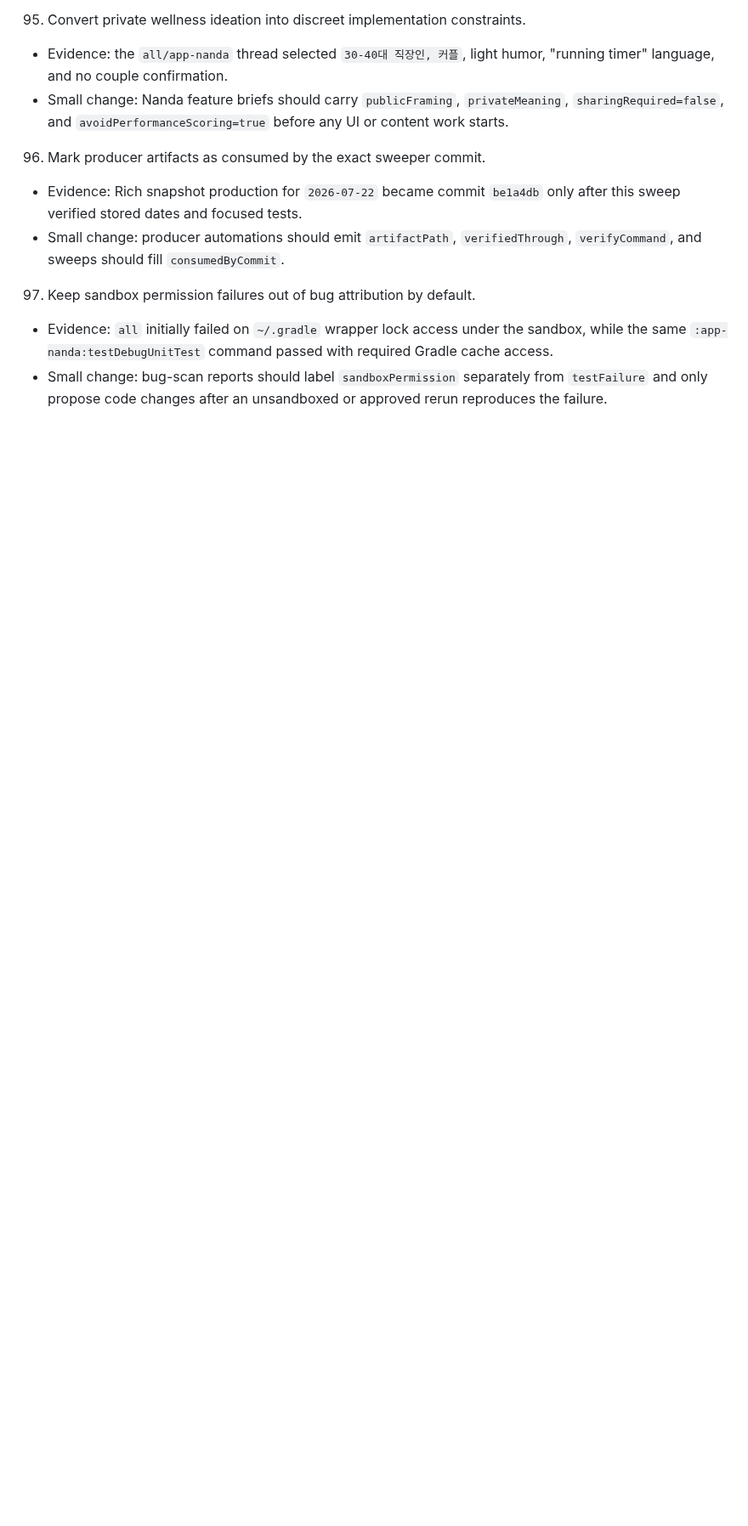
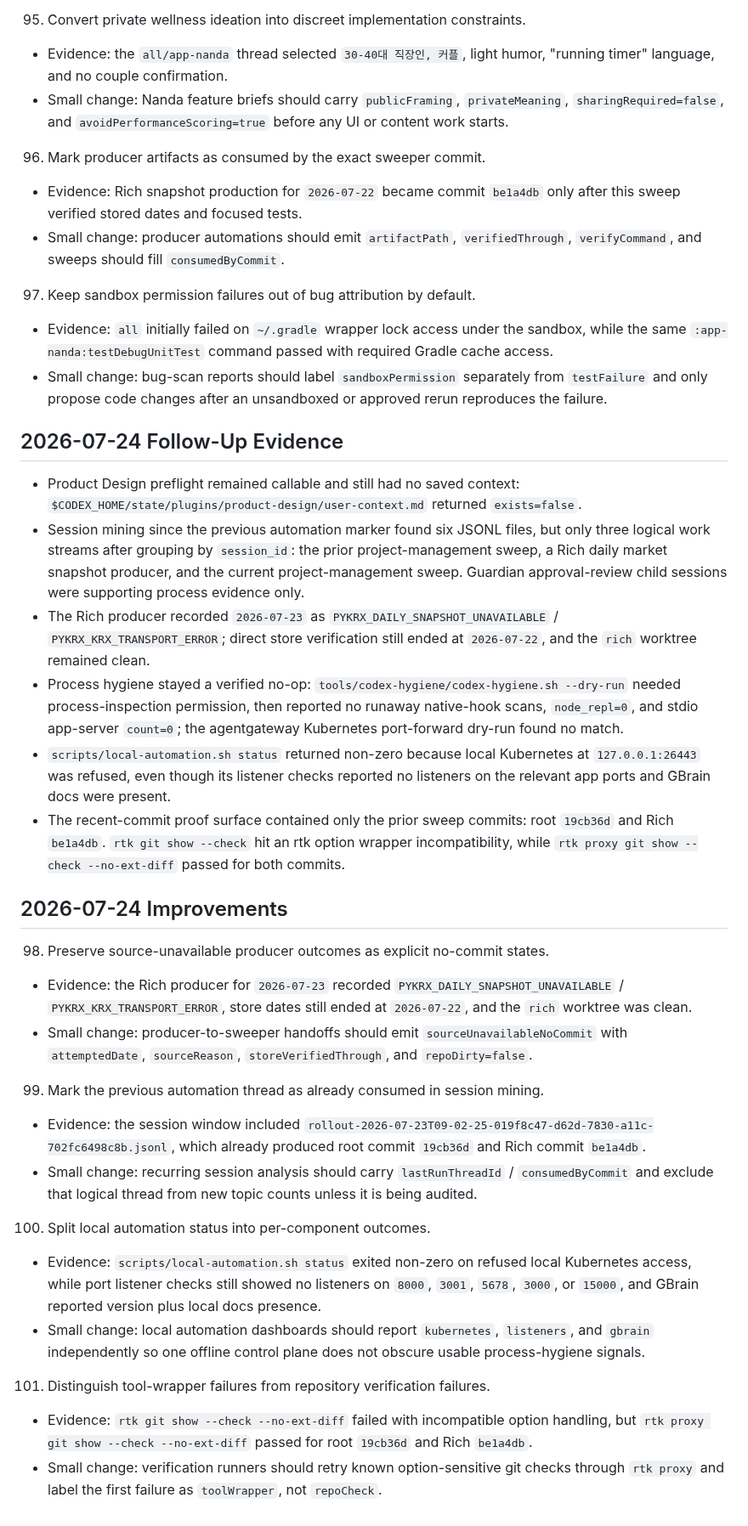
Before and after one commit to keelim/keelim-maestro, a Markdown page: docs/idea/product-design-service-improvements-2026-06-06.md, the part around the change. Shown at 85% size. GitHub-like rendering; blank space fills up the shorter version.

Commit message:
docs: update product design service improvements

```diff
--- a/docs/idea/product-design-service-improvements-2026-06-06.md
+++ b/docs/idea/product-design-service-improvements-2026-06-06.md
@@ -1143,3 +1143,64 @@ result.
 - Small change: bug-scan reports should label `sandboxPermission` separately
   from `testFailure` and only propose code changes after an unsandboxed or
   approved rerun reproduces the failure.
+
+## 2026-07-24 Follow-Up Evidence
+
+- Product Design preflight remained callable and still had no saved context:
+  `$CODEX_HOME/state/plugins/product-design/user-context.md` returned
+  `exists=false`.
+- Session mining since the previous automation marker found six JSONL files,
+  but only three logical work streams after grouping by `session_id`: the prior
+  project-management sweep, a Rich daily market snapshot producer, and the
+  current project-management sweep. Guardian approval-review child sessions
+  were supporting process evidence only.
+- The Rich producer recorded `2026-07-23` as
+  `PYKRX_DAILY_SNAPSHOT_UNAVAILABLE` / `PYKRX_KRX_TRANSPORT_ERROR`; direct
+  store verification still ended at `2026-07-22`, and the `rich` worktree
+  remained clean.
+- Process hygiene stayed a verified no-op: `tools/codex-hygiene/codex-hygiene.sh
+  --dry-run` needed process-inspection permission, then reported no runaway
+  native-hook scans, `node_repl=0`, and stdio app-server `count=0`; the
+  agentgateway Kubernetes port-forward dry-run found no match.
+- `scripts/local-automation.sh status` returned non-zero because local
+  Kubernetes at `127.0.0.1:26443` was refused, even though its listener checks
+  reported no listeners on the relevant app ports and GBrain docs were present.
+- The recent-commit proof surface contained only the prior sweep commits:
+  root `19cb36d` and Rich `be1a4db`. `rtk git show --check` hit an rtk option
+  wrapper incompatibility, while `rtk proxy git show --check --no-ext-diff`
+  passed for both commits.
+
+## 2026-07-24 Improvements
+
+98. Preserve source-unavailable producer outcomes as explicit no-commit states.
+- Evidence: the Rich producer for `2026-07-23` recorded
+  `PYKRX_DAILY_SNAPSHOT_UNAVAILABLE` / `PYKRX_KRX_TRANSPORT_ERROR`, store dates
+  still ended at `2026-07-22`, and the `rich` worktree was clean.
+- Small change: producer-to-sweeper handoffs should emit
+  `sourceUnavailableNoCommit` with `attemptedDate`, `sourceReason`,
+  `storeVerifiedThrough`, and `repoDirty=false`.
+
+99. Mark the previous automation thread as already consumed in session mining.
+- Evidence: the session window included
+  `rollout-2026-07-23T09-02-25-019f8c47-d62d-7830-a11c-702fc6498c8b.jsonl`,
+  which already produced root commit `19cb36d` and Rich commit `be1a4db`.
+- Small change: recurring session analysis should carry
+  `lastRunThreadId` / `consumedByCommit` and exclude that logical thread from
+  new topic counts unless it is being audited.
+
+100. Split local automation status into per-component outcomes.
+- Evidence: `scripts/local-automation.sh status` exited non-zero on refused
+  local Kubernetes access, while port listener checks still showed no listeners
+  on `8000`, `3001`, `5678`, `3000`, or `15000`, and GBrain reported version
+  plus local docs presence.
+- Small change: local automation dashboards should report `kubernetes`,
+  `listeners`, and `gbrain` independently so one offline control plane does not
+  obscure usable process-hygiene signals.
+
+101. Distinguish tool-wrapper failures from repository verification failures.
+- Evidence: `rtk git show --check --no-ext-diff` failed with incompatible
+  option handling, but `rtk proxy git show --check --no-ext-diff` passed for
+  root `19cb36d` and Rich `be1a4db`.
+- Small change: verification runners should retry known option-sensitive git
+  checks through `rtk proxy` and label the first failure as `toolWrapper`, not
+  `repoCheck`.
```
